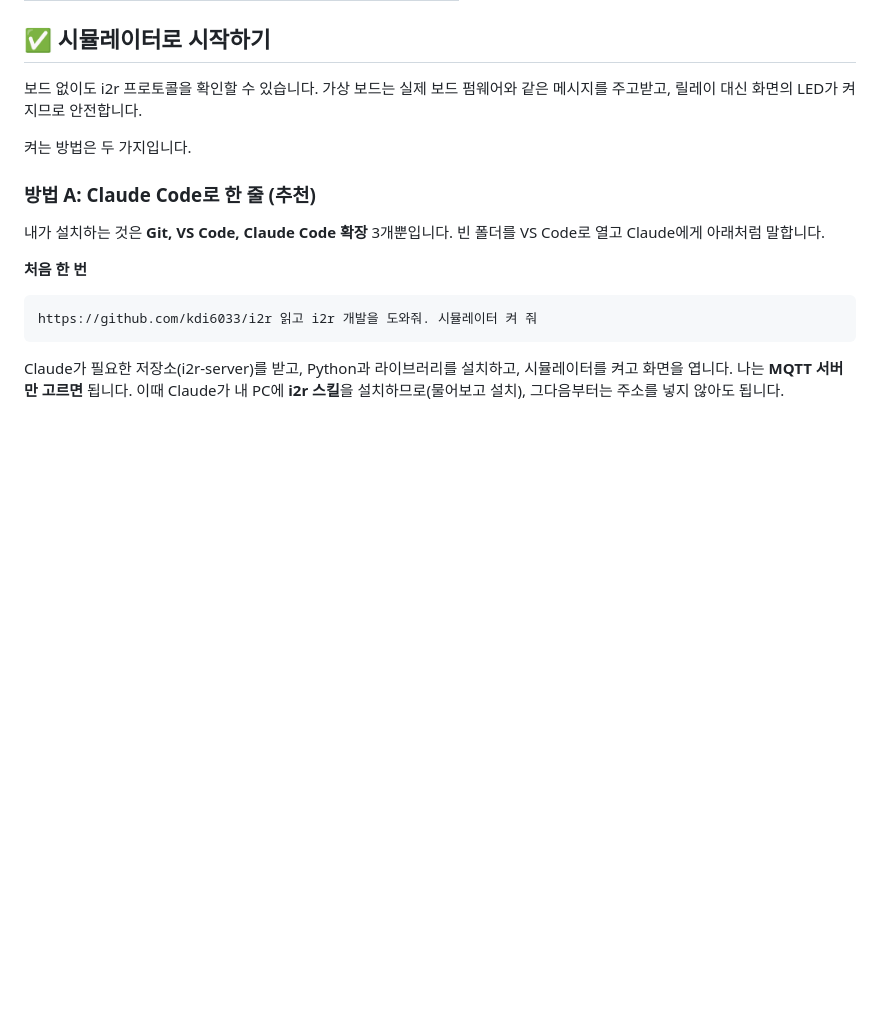
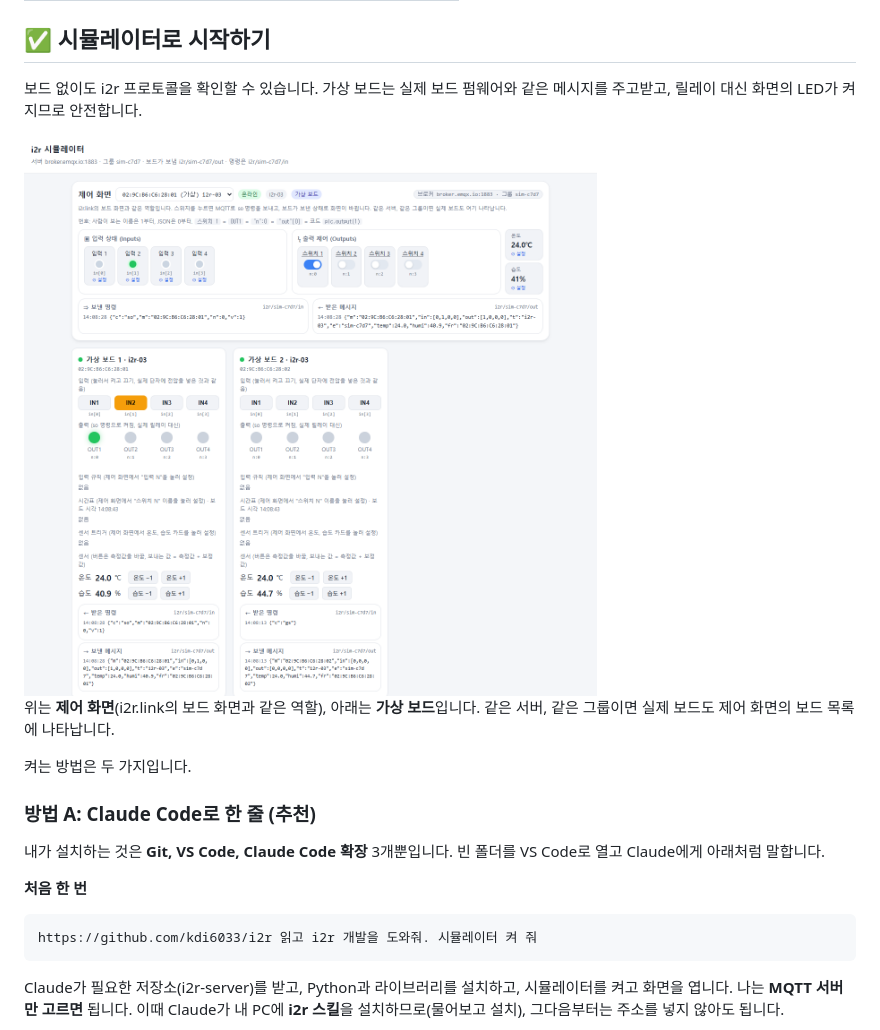
Before and after one commit to kdi6033/i2r-server, a Markdown page: README.md, the part around the change. Rendered like a GitHub page; pictures changed too: images/simulator.png (added); blank space fills up the shorter version.

Commit message:
README: 시뮬레이터 화면 그림 (images/simulator.png)
- 시뮬레이터로 시작하기 첫머리에 화면 그림과 한 줄 설명 (위 제어 화면, 아래 가상 보드)
- 가상 보드와 임의 그룹(sim-xxxx)만 보이게 headless Edge로 캡처 (실제 보드 MAC, 그룹 없음)
- I2R_IoT README가 같은 그림을 raw 주소로 씀

Co-Authored-By: Claude Opus 5.5 <noreply@anthropic.com>

```diff
--- a/README.md
+++ b/README.md
@@ -58,6 +58,10 @@ i2r 보드는 공유기(Wi-Fi) 뒤에 있어서, 바깥의 PC나 휴대폰이
 ## ✅ 시뮬레이터로 시작하기
 
 보드 없이도 i2r 프로토콜을 확인할 수 있습니다. 가상 보드는 실제 보드 펌웨어와 같은 메시지를 주고받고, 릴레이 대신 화면의 LED가 켜지므로 안전합니다.
+
+<img src="images/simulator.png" width="720" alt="i2r 시뮬레이터 화면: 위는 제어 화면, 아래는 가상 보드">
+
+위는 **제어 화면**(i2r.link의 보드 화면과 같은 역할), 아래는 **가상 보드**입니다. 같은 서버, 같은 그룹이면 실제 보드도 제어 화면의 보드 목록에 나타납니다.
 
 켜는 방법은 두 가지입니다.
 
```
